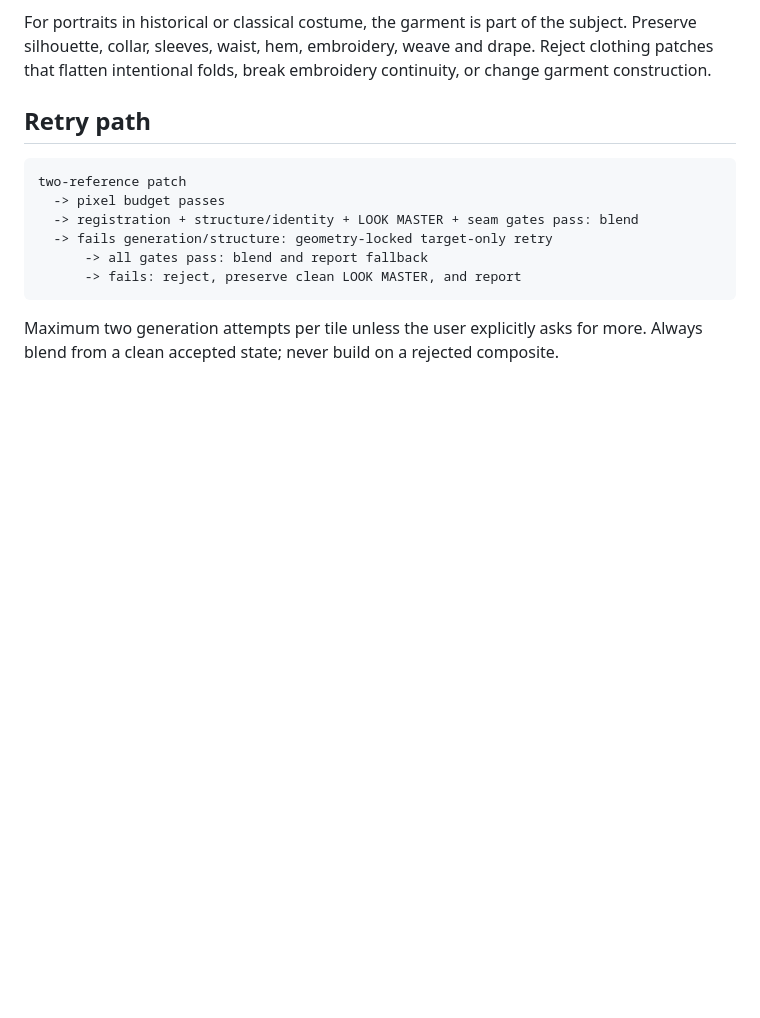
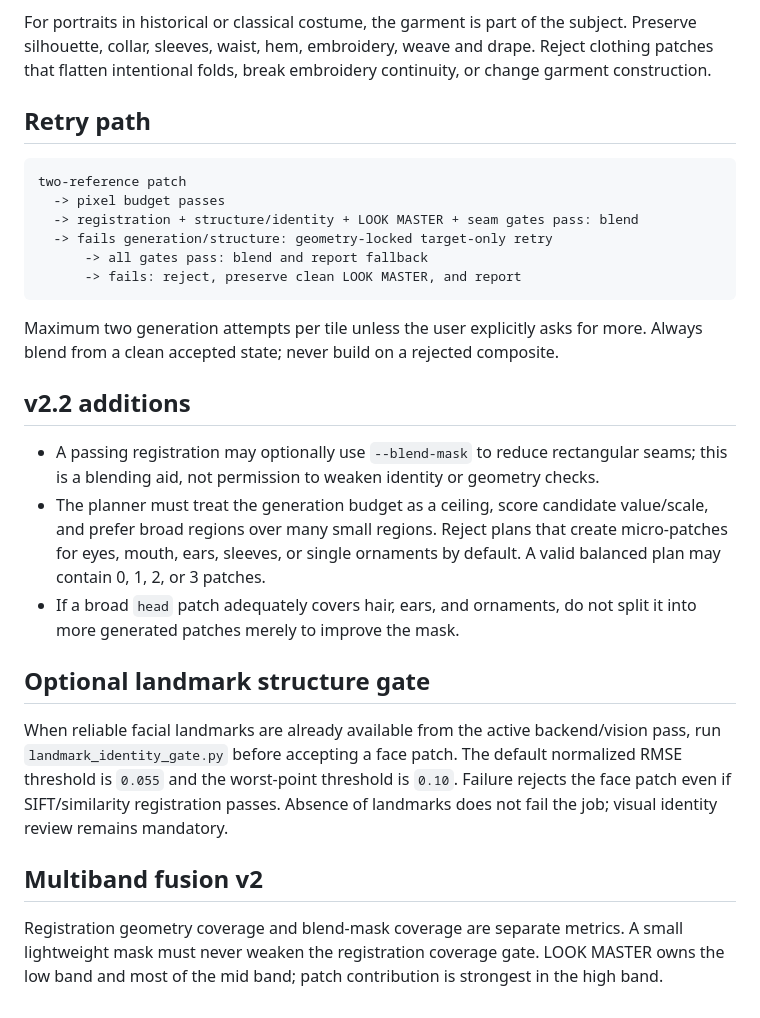
Before and after one commit to muee91/photo-refiner-studio, a Markdown page: skill/references/quality-gates.md, the part around the change. GitHub-like rendering; blank space fills up the shorter version.

Commit message:
Extend Photo Refiner quality gates for v2.2

````diff
--- a/skill/references/quality-gates.md
+++ b/skill/references/quality-gates.md
@@ -69,3 +69,17 @@ two-reference patch
 ```
 
 Maximum two generation attempts per tile unless the user explicitly asks for more. Always blend from a clean accepted state; never build on a rejected composite.
+
+## v2.2 additions
+
+- A passing registration may optionally use `--blend-mask` to reduce rectangular seams; this is a blending aid, not permission to weaken identity or geometry checks.
+- The planner must treat the generation budget as a ceiling, score candidate value/scale, and prefer broad regions over many small regions. Reject plans that create micro-patches for eyes, mouth, ears, sleeves, or single ornaments by default. A valid balanced plan may contain 0, 1, 2, or 3 patches.
+- If a broad `head` patch adequately covers hair, ears, and ornaments, do not split it into more generated patches merely to improve the mask.
+
+## Optional landmark structure gate
+
+When reliable facial landmarks are already available from the active backend/vision pass, run `landmark_identity_gate.py` before accepting a face patch. The default normalized RMSE threshold is `0.055` and the worst-point threshold is `0.10`. Failure rejects the face patch even if SIFT/similarity registration passes. Absence of landmarks does not fail the job; visual identity review remains mandatory.
+
+## Multiband fusion v2
+
+Registration geometry coverage and blend-mask coverage are separate metrics. A small lightweight mask must never weaken the registration coverage gate. LOOK MASTER owns the low band and most of the mid band; patch contribution is strongest in the high band.
````
